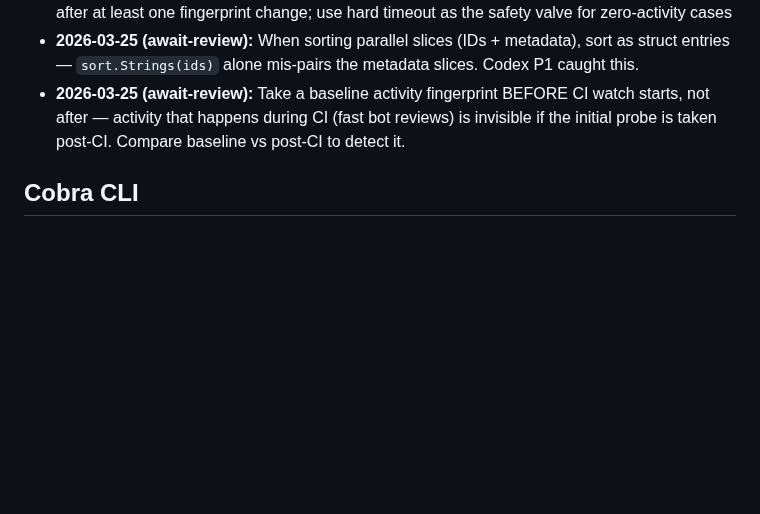
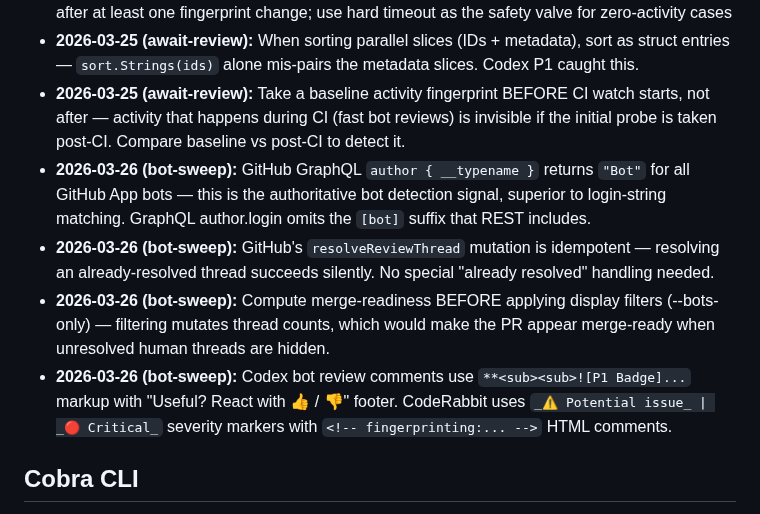
Before and after one commit to indrasvat/gh-ghent, a Markdown page: docs/LEARNINGS.md, the part around the change. Rendered like a GitHub page; blank space fills up the shorter version.

Commit message:
docs: update PROGRESS.md and LEARNINGS.md for bot sweep

```diff
--- a/docs/LEARNINGS.md
+++ b/docs/LEARNINGS.md
@@ -22,6 +22,10 @@
 - **2026-03-25 (await-review):** Debounce on zero activity is wrong for review-await — a bot may take 2-4 min before posting its first comment (Codex shows 👀 during this time). Only debounce after at least one fingerprint change; use hard timeout as the safety valve for zero-activity cases
 - **2026-03-25 (await-review):** When sorting parallel slices (IDs + metadata), sort as struct entries — `sort.Strings(ids)` alone mis-pairs the metadata slices. Codex P1 caught this.
 - **2026-03-25 (await-review):** Take a baseline activity fingerprint BEFORE CI watch starts, not after — activity that happens during CI (fast bot reviews) is invisible if the initial probe is taken post-CI. Compare baseline vs post-CI to detect it.
+- **2026-03-26 (bot-sweep):** GitHub GraphQL `author { __typename }` returns `"Bot"` for all GitHub App bots — this is the authoritative bot detection signal, superior to login-string matching. GraphQL author.login omits the `[bot]` suffix that REST includes.
+- **2026-03-26 (bot-sweep):** GitHub's `resolveReviewThread` mutation is idempotent — resolving an already-resolved thread succeeds silently. No special "already resolved" handling needed.
+- **2026-03-26 (bot-sweep):** Compute merge-readiness BEFORE applying display filters (--bots-only) — filtering mutates thread counts, which would make the PR appear merge-ready when unresolved human threads are hidden.
+- **2026-03-26 (bot-sweep):** Codex bot review comments use `**<sub><sub>![P1 Badge]...` markup with "Useful? React with 👍 / 👎" footer. CodeRabbit uses `_⚠️ Potential issue_ | _🔴 Critical_` severity markers with `<!-- fingerprinting:... -->` HTML comments.
 
 ## Cobra CLI
 
```
Also changed, not shown: docs/PROGRESS.md (+4 -4 lines).
